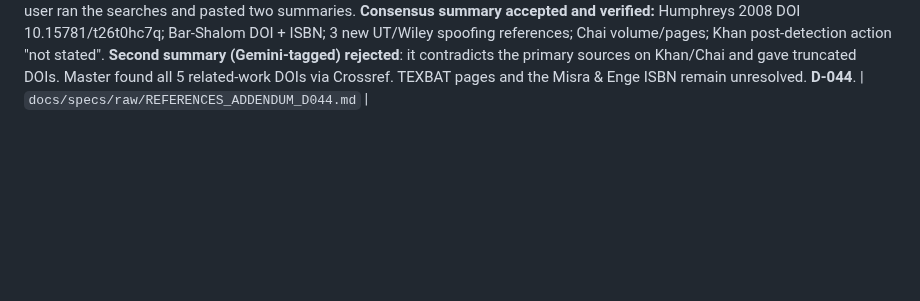
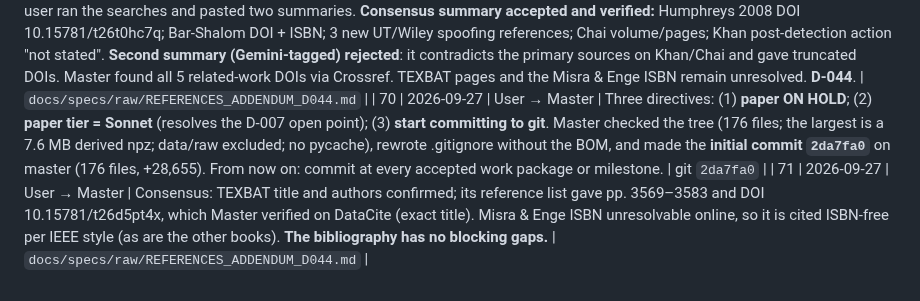
Before and after one commit to Praty0512/fedqpnt, a Markdown page: EXECUTION_LOG.md, the part around the change. Rendered like a GitHub page; blank space fills up the shorter version.

Commit message:
refs: resolve TEXBAT (DOI 10.15781/t26d5pt4x, pp. 3569-3583); books cited ISBN-free per IEEE style (EXECUTION_LOG #71, D-045)
Co-Authored-By: Claude Opus 5.5 <noreply@anthropic.com>

```diff
--- a/EXECUTION_LOG.md
+++ b/EXECUTION_LOG.md
@@ -92,3 +92,5 @@ Chronological. Timestamps local (IST).
 | 67 | 2026-09-27 | FILTER-GNSS (Sonnet) → Master | 1a: receiver cov_vel honest (ratio 0.975–1.010, χ² OK, white). 3: the single-source excess persists with P0 = 0. **Master reproduced it and proved the cause is the `_hygiene` additive 1e-12·I floor** (without the floor the ESKF is exact: 3.0000/450.000). Rulings **D-043** (floor → eigenvalue clip later; GNSS-aided overconfidence still open). Tasks 2 and 1b still running. | `results/fusion/d038_*.json` |
 | 68 | 2026-09-27 | User → Master | Asked what citations are missing. Master listed them and, at the user's suggestion, used Consensus (5 searches; **1 left** until 1 Oct): baseline-paper behaviour confirmed (Khan/Chai detection-only, Pardhasaradhi binary switch); Holm, Demšar and Krum confirmed; 5 new related-work papers found (**D-042**). | — |
 | 69 | 2026-09-27 | User → Master | The user ran the searches and pasted two summaries. **Consensus summary accepted and verified:** Humphreys 2008 DOI 10.15781/t26t0hc7q; Bar-Shalom DOI + ISBN; 3 new UT/Wiley spoofing references; Chai volume/pages; Khan post-detection action "not stated". **Second summary (Gemini-tagged) rejected**: it contradicts the primary sources on Khan/Chai and gave truncated DOIs. Master found all 5 related-work DOIs via Crossref. TEXBAT pages and the Misra & Enge ISBN remain unresolved. **D-044**. | `docs/specs/raw/REFERENCES_ADDENDUM_D044.md` |
+| 70 | 2026-09-27 | User → Master | Three directives: (1) **paper ON HOLD**; (2) **paper tier = Sonnet** (resolves the D-007 open point); (3) **start committing to git**. Master checked the tree (176 files; the largest is a 7.6 MB derived npz; data/raw excluded; no pycache), rewrote .gitignore without the BOM, and made the **initial commit `2da7fa0`** on master (176 files, +28,655). From now on: commit at every accepted work package or milestone. | git `2da7fa0` |
+| 71 | 2026-09-27 | User → Master | Consensus: TEXBAT title and authors confirmed; its reference list gave pp. 3569–3583 and DOI 10.15781/t26d5pt4x, which Master verified on DataCite (exact title). Misra & Enge ISBN unresolvable online, so it is cited ISBN-free per IEEE style (as are the other books). **The bibliography has no blocking gaps.** | `docs/specs/raw/REFERENCES_ADDENDUM_D044.md` |
```
Also changed, not shown: DECISION_LOG.md (+6 -0 lines), 1 other file.
